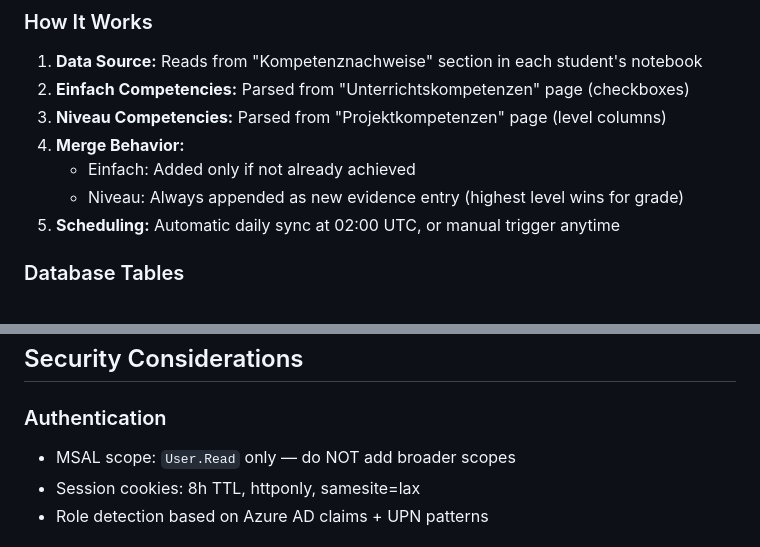
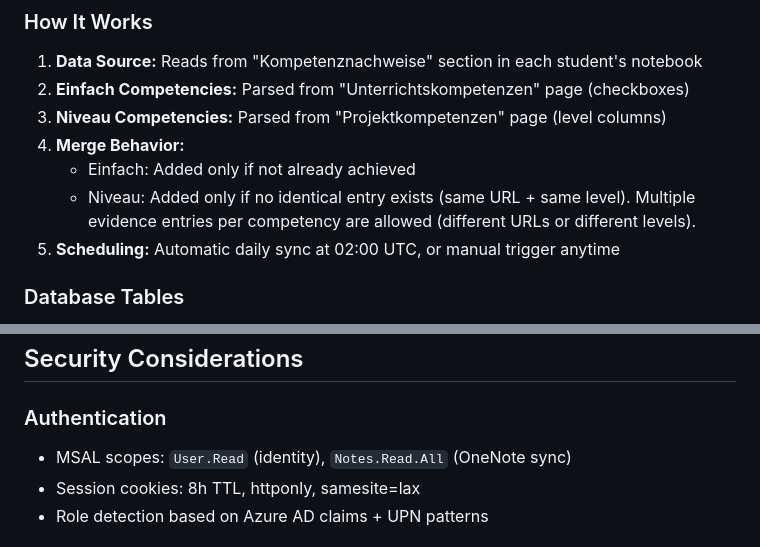
Before and after one commit to JoniBoi1990/Kompetenz-Dashboard, a Markdown page: AGENTS.md, 2 parts joined by grey strips. Rendered like a GitHub page.

Commit message:
docs: Update AGENTS.md with OneNote sync duplicate check and auth scopes

```diff
--- a/AGENTS.md
+++ b/AGENTS.md
@@ -243,7 +243,7 @@ Each class can be configured independently via `Lehrer → Klasse → OneNote Ko
 3. **Niveau Competencies:** Parsed from "Projektkompetenzen" page (level columns)
 4. **Merge Behavior:**
    - Einfach: Added only if not already achieved
-   - Niveau: Always appended as new evidence entry (highest level wins for grade)
+   - Niveau: Added only if no identical entry exists (same URL + same level). Multiple evidence entries per competency are allowed (different URLs or different levels).
 5. **Scheduling:** Automatic daily sync at 02:00 UTC, or manual trigger anytime
 
 ### Database Tables
@@ -356,7 +356,7 @@ WantedBy=default.target
 ## Security Considerations
 
 ### Authentication
-- MSAL scope: `User.Read` only — do NOT add broader scopes
+- MSAL scopes: `User.Read` (identity), `Notes.Read.All` (OneNote sync)
 - Session cookies: 8h TTL, httponly, samesite=lax
 - Role detection based on Azure AD claims + UPN patterns
 
```
